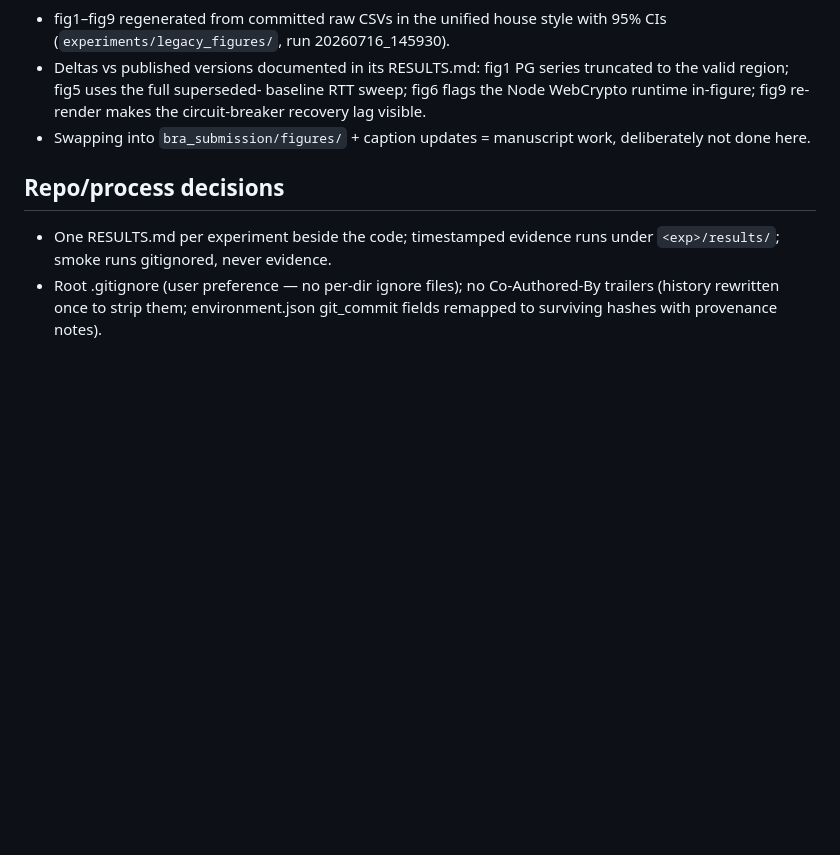
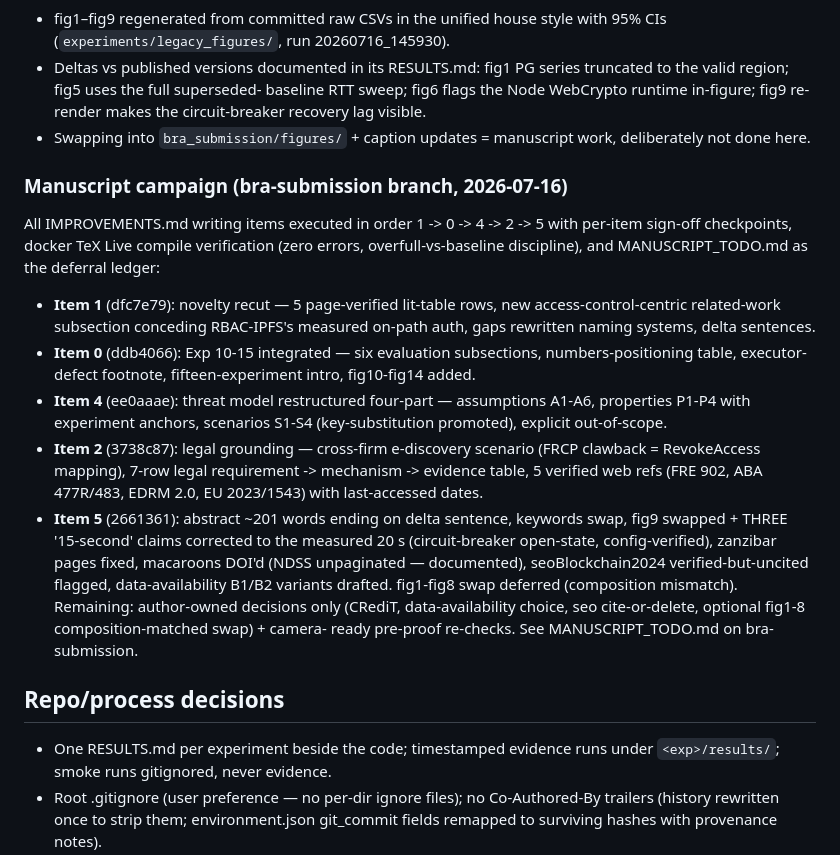
Before and after one commit to meteorboyF/BCRA_paper_prototype, a Markdown page: session-summary.md, the part around the change. Rendered like a GitHub page; blank space fills up the shorter version.

Commit message:
docs: record manuscript campaign in session summary

```diff
--- a/session-summary.md
+++ b/session-summary.md
@@ -123,6 +123,34 @@ Index of everything: `experiments/README.md`.
 - Swapping into `bra_submission/figures/` + caption updates = manuscript
   work, deliberately not done here.
 
+### Manuscript campaign (bra-submission branch, 2026-07-16)
+All IMPROVEMENTS.md writing items executed in order 1 -> 0 -> 4 -> 2 -> 5
+with per-item sign-off checkpoints, docker TeX Live compile verification
+(zero errors, overfull-vs-baseline discipline), and MANUSCRIPT_TODO.md as
+the deferral ledger:
+- **Item 1** (dfc7e79): novelty recut — 5 page-verified lit-table rows,
+  new access-control-centric related-work subsection conceding RBAC-IPFS's
+  measured on-path auth, gaps rewritten naming systems, delta sentences.
+- **Item 0** (ddb4066): Exp 10-15 integrated — six evaluation subsections,
+  numbers-positioning table, executor-defect footnote, fifteen-experiment
+  intro, fig10-fig14 added.
+- **Item 4** (ee0aaae): threat model restructured four-part — assumptions
+  A1-A6, properties P1-P4 with experiment anchors, scenarios S1-S4
+  (key-substitution promoted), explicit out-of-scope.
+- **Item 2** (3738c87): legal grounding — cross-firm e-discovery scenario
+  (FRCP clawback = RevokeAccess mapping), 7-row legal requirement ->
+  mechanism -> evidence table, 5 verified web refs (FRE 902, ABA 477R/483,
+  EDRM 2.0, EU 2023/1543) with last-accessed dates.
+- **Item 5** (2661361): abstract ~201 words ending on delta sentence,
+  keywords swap, fig9 swapped + THREE '15-second' claims corrected to the
+  measured 20 s (circuit-breaker open-state, config-verified), zanzibar
+  pages fixed, macaroons DOI'd (NDSS unpaginated — documented),
+  seoBlockchain2024 verified-but-uncited flagged, data-availability B1/B2
+  variants drafted. fig1-fig8 swap deferred (composition mismatch).
+Remaining: author-owned decisions only (CRediT, data-availability choice,
+seo cite-or-delete, optional fig1-8 composition-matched swap) + camera-
+ready pre-proof re-checks. See MANUSCRIPT_TODO.md on bra-submission.
+
 ## Repo/process decisions
 - One RESULTS.md per experiment beside the code; timestamped evidence
   runs under `<exp>/results/`; smoke runs gitignored, never evidence.
```
